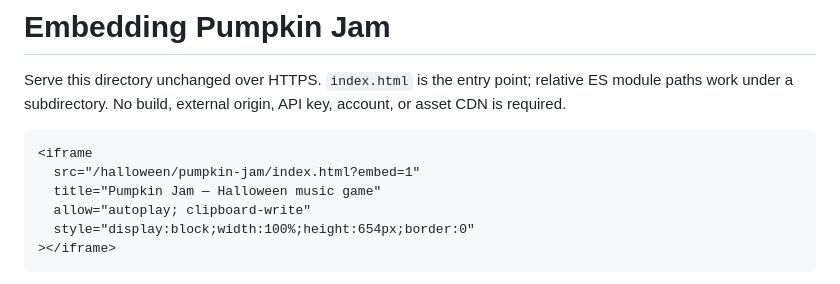
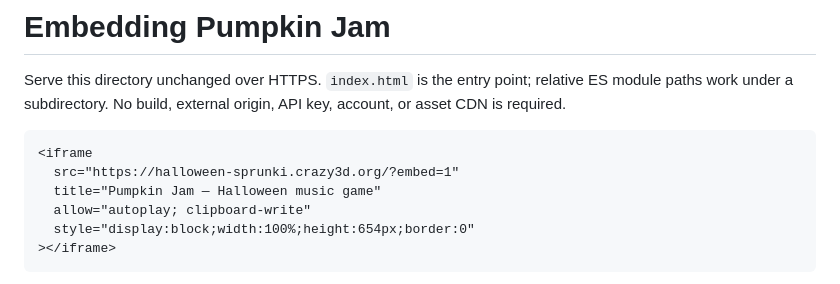
Before and after one commit to AshinTop/halloween-sprunki, a Markdown page: EMBEDDING.md, the part around the change. Drawn GitHub-style.

````diff
--- a/EMBEDDING.md
+++ b/EMBEDDING.md
@@ -4,7 +4,7 @@ Serve this directory unchanged over HTTPS. `index.html` is the entry point; rela
 
 ```html
 <iframe
-  src="/halloween/pumpkin-jam/index.html?embed=1"
+  src="https://halloween-sprunki.crazy3d.org/?embed=1"
   title="Pumpkin Jam — Halloween music game"
   allow="autoplay; clipboard-write"
   style="display:block;width:100%;height:654px;border:0"
````
Also changed, not shown: README.md (+8 -8 lines).
